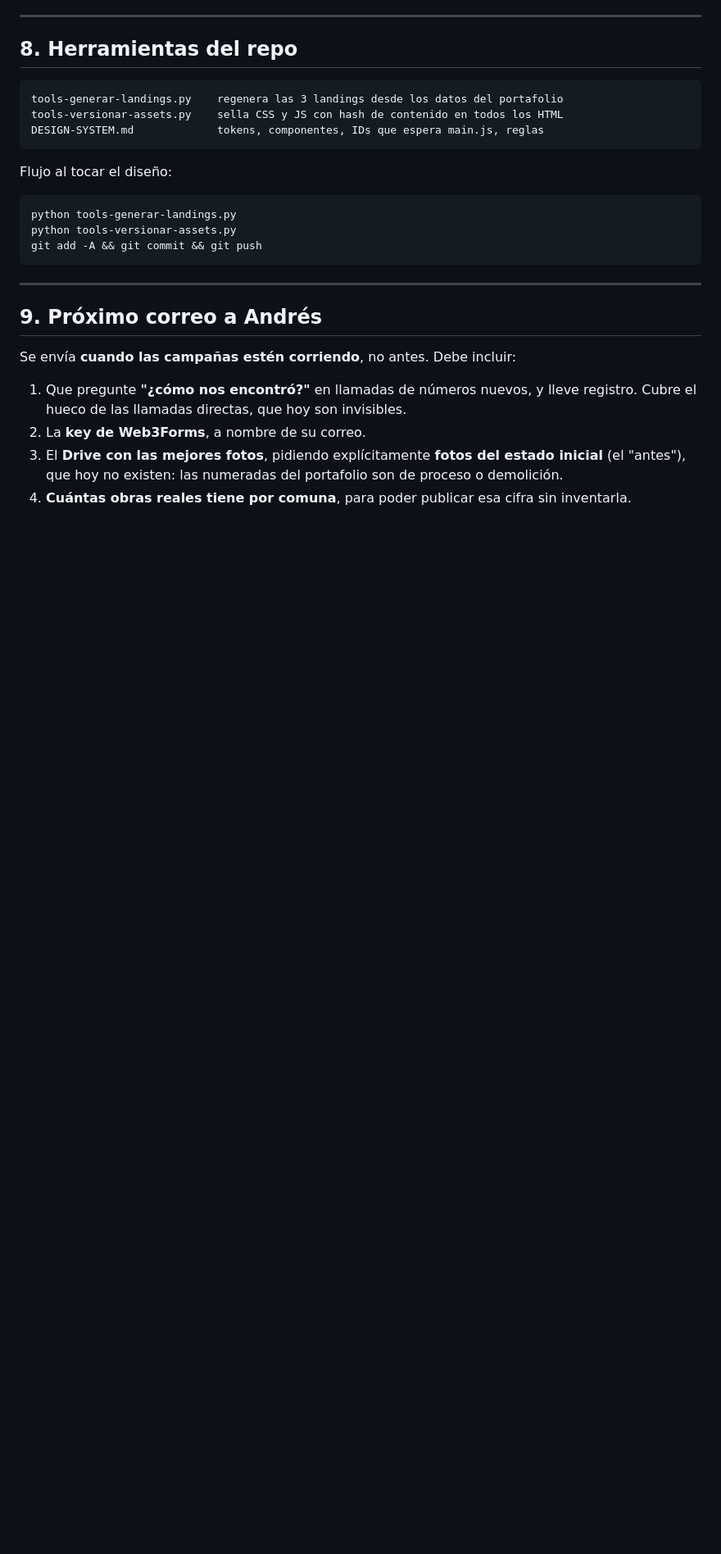
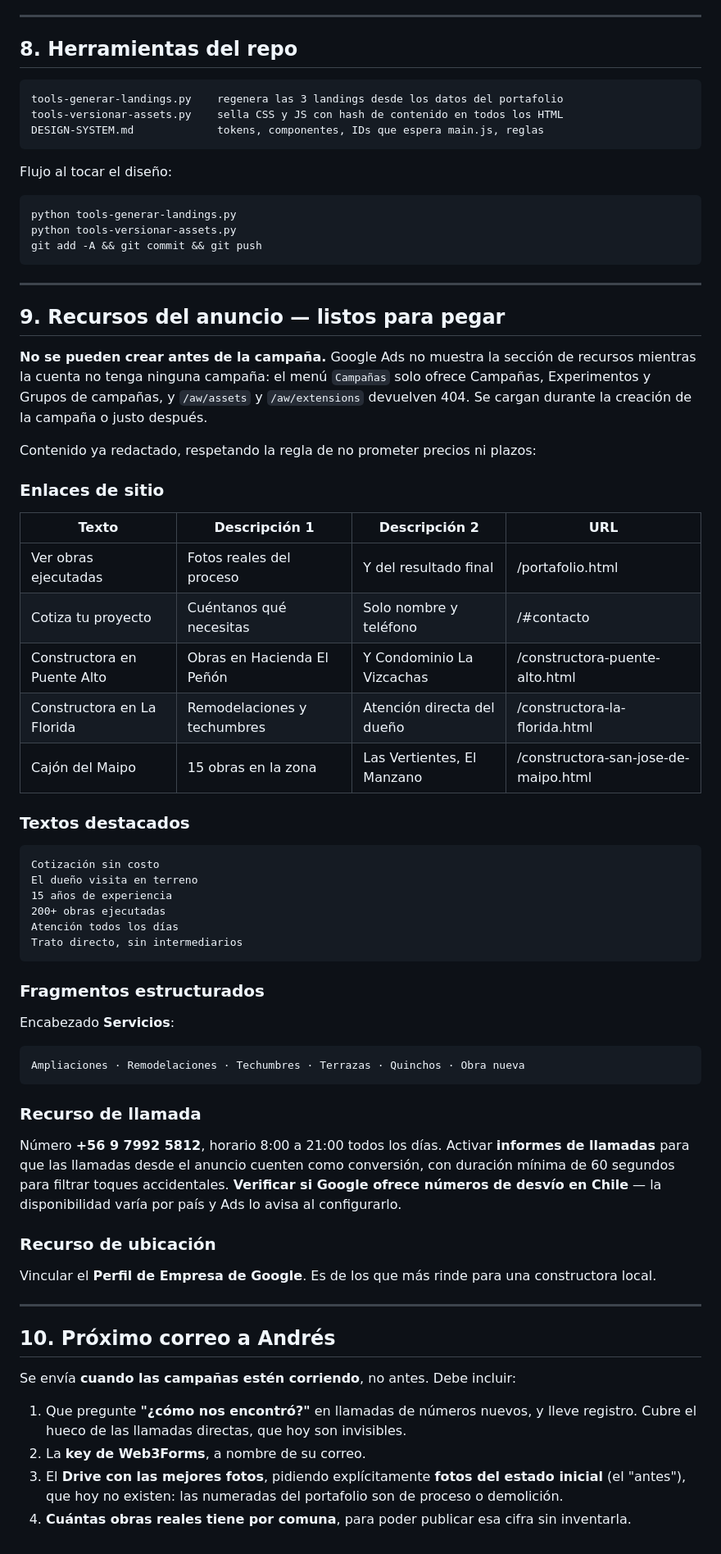
Before and after one commit to cristiansanchez1003-blip/AOconstrucciones, a Markdown page: ESTADO-PROYECTO.md, the part around the change. Shown at 82% size. Drawn GitHub-style; blank space fills up the shorter version.

Commit message:
Document ad assets, ready to paste once a campaign exists
Google Ads hides the assets section until the account has at least one
campaign: the Campaigns menu only offers Campaigns, Experiments and
Campaign groups, and both /aw/assets and /aw/extensions return 404 here.

Wrote the sitelinks, callouts, structured snippets and call asset copy
into the state doc instead, so loading them during campaign setup is
paste-and-go. All of it respects the no-prices, no-timeframes rule.

Co-Authored-By: Claude Opus 5 <noreply@anthropic.com>

````diff
--- a/ESTADO-PROYECTO.md
+++ b/ESTADO-PROYECTO.md
@@ -186,7 +186,60 @@ git add -A && git commit && git push
 
 ---
 
-## 9. Próximo correo a Andrés
+## 9. Recursos del anuncio — listos para pegar
+
+**No se pueden crear antes de la campaña.** Google Ads no muestra la sección de
+recursos mientras la cuenta no tenga ninguna campaña: el menú `Campañas` solo
+ofrece Campañas, Experimentos y Grupos de campañas, y `/aw/assets` y
+`/aw/extensions` devuelven 404. Se cargan durante la creación de la campaña o
+justo después.
+
+Contenido ya redactado, respetando la regla de no prometer precios ni plazos:
+
+### Enlaces de sitio
+
+| Texto | Descripción 1 | Descripción 2 | URL |
+|---|---|---|---|
+| Ver obras ejecutadas | Fotos reales del proceso | Y del resultado final | /portafolio.html |
+| Cotiza tu proyecto | Cuéntanos qué necesitas | Solo nombre y teléfono | /#contacto |
+| Constructora en Puente Alto | Obras en Hacienda El Peñón | Y Condominio La Vizcachas | /constructora-puente-alto.html |
+| Constructora en La Florida | Remodelaciones y techumbres | Atención directa del dueño | /constructora-la-florida.html |
+| Cajón del Maipo | 15 obras en la zona | Las Vertientes, El Manzano | /constructora-san-jose-de-maipo.html |
+
+### Textos destacados
+
+```
+Cotización sin costo
+El dueño visita en terreno
+15 años de experiencia
+200+ obras ejecutadas
+Atención todos los días
+Trato directo, sin intermediarios
+```
+
+### Fragmentos estructurados
+
+Encabezado **Servicios**:
+```
+Ampliaciones · Remodelaciones · Techumbres · Terrazas · Quinchos · Obra nueva
+```
+
+### Recurso de llamada
+
+Número **+56 9 7992 5812**, horario 8:00 a 21:00 todos los días.
+Activar **informes de llamadas** para que las llamadas desde el anuncio cuenten
+como conversión, con duración mínima de 60 segundos para filtrar toques
+accidentales. **Verificar si Google ofrece números de desvío en Chile** — la
+disponibilidad varía por país y Ads lo avisa al configurarlo.
+
+### Recurso de ubicación
+
+Vincular el **Perfil de Empresa de Google**. Es de los que más rinde para una
+constructora local.
+
+---
+
+## 10. Próximo correo a Andrés
 
 Se envía **cuando las campañas estén corriendo**, no antes. Debe incluir:
 
````
